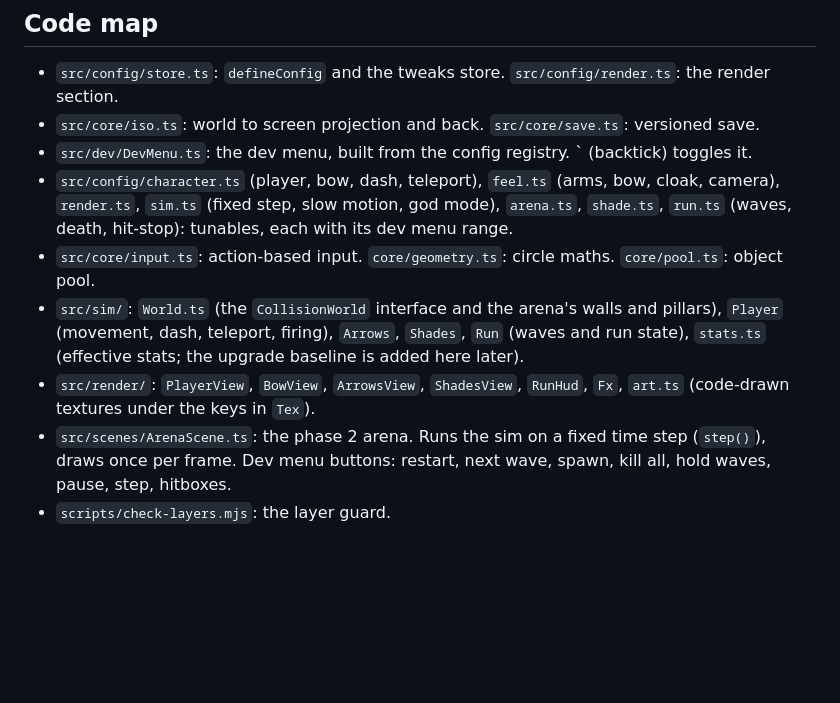
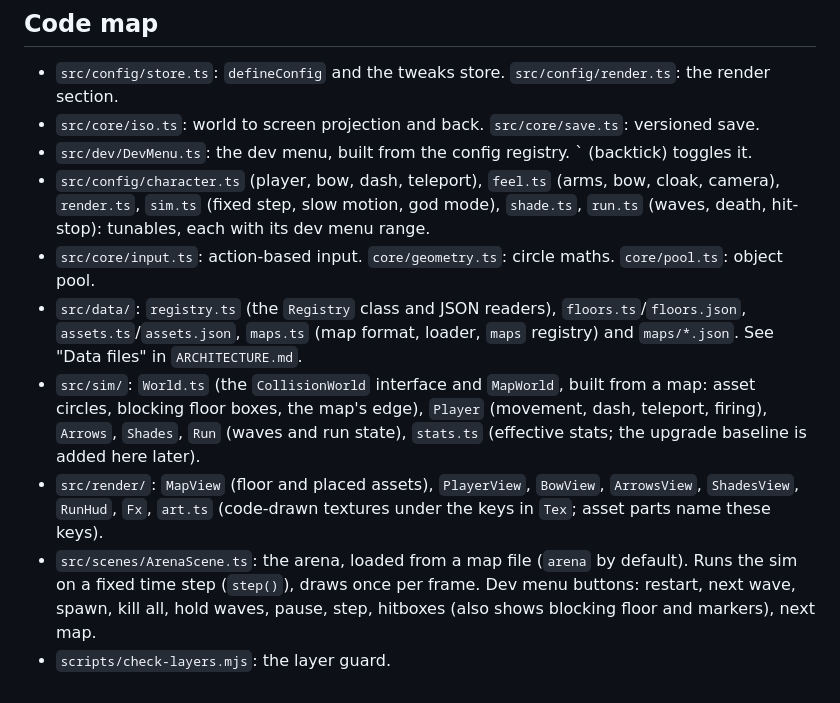
Before and after one commit to okitsdrew/Swimply, a Markdown page: CLAUDE.md, the part around the change. GitHub-like rendering; blank space fills up the shorter version.

```diff
--- a/CLAUDE.md
+++ b/CLAUDE.md
@@ -35,9 +35,10 @@ Drew is new to making games and to programming. Teach as you go: explain what yo
 - `src/config/store.ts`: `defineConfig` and the tweaks store. `src/config/render.ts`: the render section.
 - `src/core/iso.ts`: world to screen projection and back. `src/core/save.ts`: versioned save.
 - `src/dev/DevMenu.ts`: the dev menu, built from the config registry. ` (backtick) toggles it.
-- `src/config/character.ts` (player, bow, dash, teleport), `feel.ts` (arms, bow, cloak, camera), `render.ts`, `sim.ts` (fixed step, slow motion, god mode), `arena.ts`, `shade.ts`, `run.ts` (waves, death, hit-stop): tunables, each with its dev menu range.
+- `src/config/character.ts` (player, bow, dash, teleport), `feel.ts` (arms, bow, cloak, camera), `render.ts`, `sim.ts` (fixed step, slow motion, god mode), `shade.ts`, `run.ts` (waves, death, hit-stop): tunables, each with its dev menu range.
 - `src/core/input.ts`: action-based input. `core/geometry.ts`: circle maths. `core/pool.ts`: object pool.
-- `src/sim/`: `World.ts` (the `CollisionWorld` interface and the arena's walls and pillars), `Player` (movement, dash, teleport, firing), `Arrows`, `Shades`, `Run` (waves and run state), `stats.ts` (effective stats; the upgrade baseline is added here later).
-- `src/render/`: `PlayerView`, `BowView`, `ArrowsView`, `ShadesView`, `RunHud`, `Fx`, `art.ts` (code-drawn textures under the keys in `Tex`).
-- `src/scenes/ArenaScene.ts`: the phase 2 arena. Runs the sim on a fixed time step (`step()`), draws once per frame. Dev menu buttons: restart, next wave, spawn, kill all, hold waves, pause, step, hitboxes.
+- `src/data/`: `registry.ts` (the `Registry` class and JSON readers), `floors.ts`/`floors.json`, `assets.ts`/`assets.json`, `maps.ts` (map format, loader, `maps` registry) and `maps/*.json`. See "Data files" in `ARCHITECTURE.md`.
+- `src/sim/`: `World.ts` (the `CollisionWorld` interface and `MapWorld`, built from a map: asset circles, blocking floor boxes, the map's edge), `Player` (movement, dash, teleport, firing), `Arrows`, `Shades`, `Run` (waves and run state), `stats.ts` (effective stats; the upgrade baseline is added here later).
+- `src/render/`: `MapView` (floor and placed assets), `PlayerView`, `BowView`, `ArrowsView`, `ShadesView`, `RunHud`, `Fx`, `art.ts` (code-drawn textures under the keys in `Tex`; asset parts name these keys).
+- `src/scenes/ArenaScene.ts`: the arena, loaded from a map file (`arena` by default). Runs the sim on a fixed time step (`step()`), draws once per frame. Dev menu buttons: restart, next wave, spawn, kill all, hold waves, pause, step, hitboxes (also shows blocking floor and markers), next map.
 - `scripts/check-layers.mjs`: the layer guard.
```
Also changed, not shown: ARCHITECTURE.md (+13 -3 lines).
